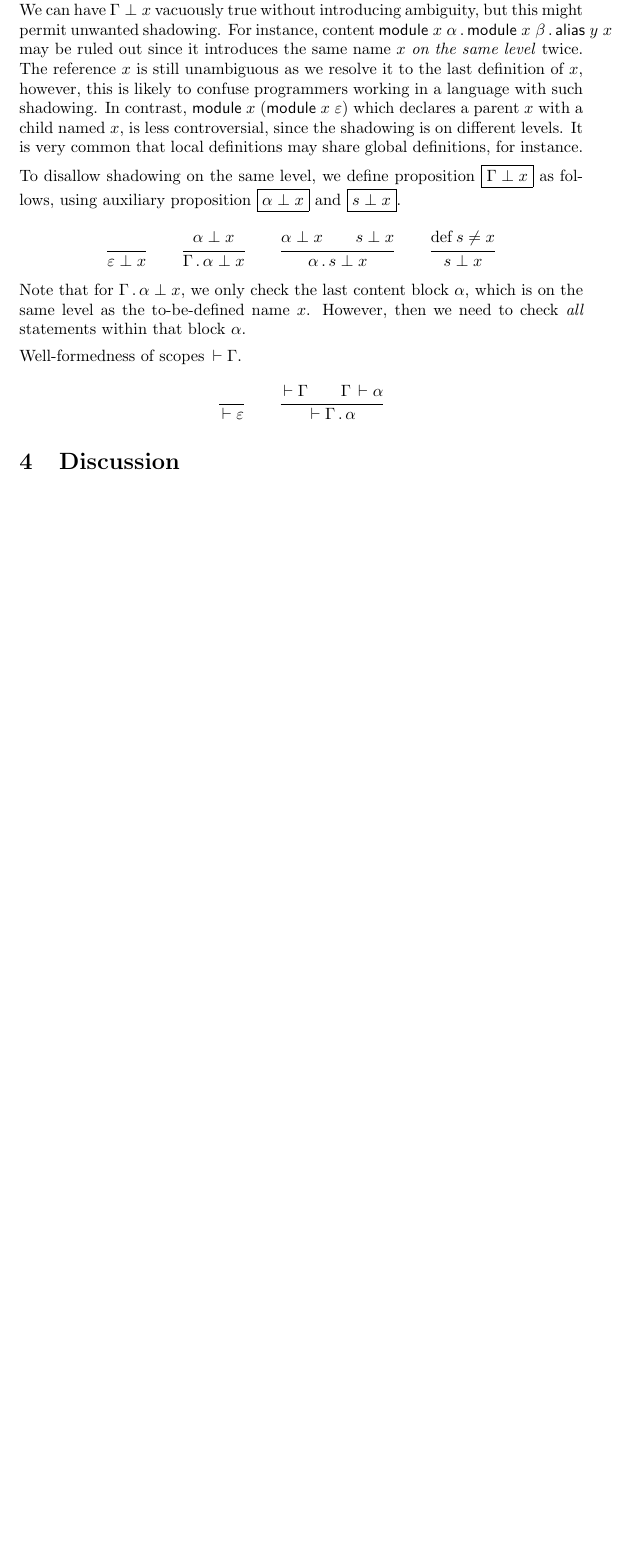
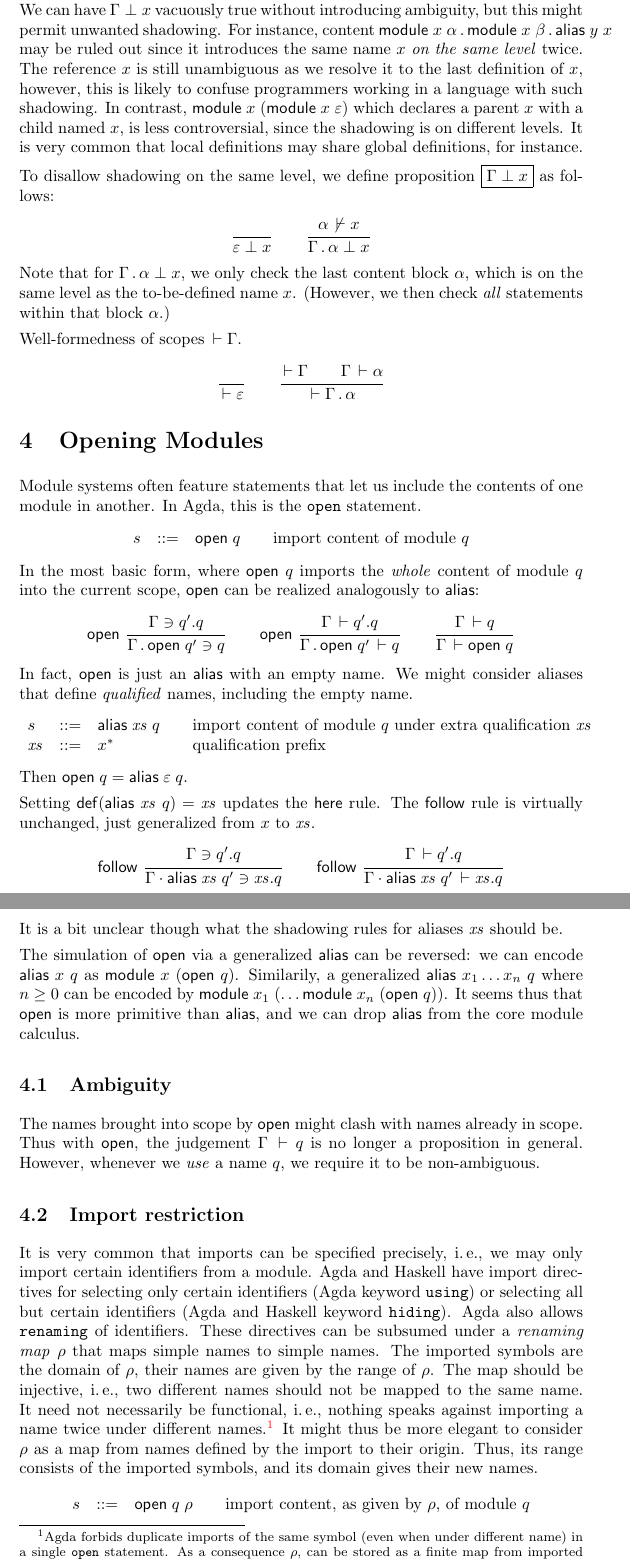
Before and after one commit to andreasabel/agda-scope, a LaTeX paper (notes/modcal.tex, which reads notes/macros.tex): part of page 5 of 5 before the commit and two parts of pages 5 and 6 of 7 after it, the two joined at a grey line, cut so that both start at the same text, the shorter picture padded with empty space. Compiled offline with pdfLaTeX.

Commit message:
[ notes ] Discussion of open statement

```diff
--- a/notes/macros.tex
+++ b/notes/macros.tex
@@ -37,6 +37,7 @@
 %\newcommand{\otto}{\leftrightarrow} %contained in nath.sty
 \newcommand{\Pot}{\mathcal{P}}
 \newcommand{\dom}{\mathop{\mathsf{dom}}\nolimits}
+\newcommand{\rng}{\mathop{\mathsf{rng}}\nolimits}
 \newcommand{\To}{\Rightarrow}
 \newcommand{\pto}{\rightharpoonup} % partial map
 \newcommand{\perto}{\stackrel{\mathsf{p}}\rightharpoonup} % partial coherent map
@@ -184,21 +185,28 @@
 \newcommand{\tmodule}{\mathsf{module}}
 \newcommand{\tref}{\mathsf{ref}}
 \newcommand{\talias}{\mathsf{alias}}
+\newcommand{\topen}{\mathsf{open}}
+
 \newcommand{\mdef}[2]{\tmodule\;#1\;#2}
 \newcommand{\mdefp}[2]{\tmodule\;#1\;(#2)}
 \newcommand{\mref}[1]{\tref\;#1}
 \newcommand{\malias}[2]{\talias\;#1\;#2}
+\newcommand{\mopen}[1]{\topen\;#1}
+\newcommand{\mopenr}[2]{\topen\;#1\;#2}
+
 \newcommand{\sep}{\,.\,}%\mathbin{.}}
 \newcommand{\chop}{\cdot}
-\newcommand{\defined}{\mathop{\mathrm{def}}}
+\newcommand{\defined}{\mathop{\mathsf{def}}}
 
 \newcommand{\Contains}[2]{#1\ni#2}
 \newcommand{\NotContains}[2]{#1\notni#2}
 \newcommand{\Declares}[2]{#1\der#2}
+\newcommand{\NotDeclares}[2]{#1\not\der#2}
 \newcommand{\rthere}{\rulename{there}}
 \newcommand{\rhere}{\rulename{here}}
 \newcommand{\rinto}{\rulename{into}}
 \newcommand{\rfollow}{\rulename{follow}}
+\newcommand{\ropen}{\rulename{open}}
 
 \newcommand{\NoClash}[2]{#1 \perp #2}
 \newcommand{\WContent}[2]{#1\der#2}
--- a/notes/modcal.tex
+++ b/notes/modcal.tex
@@ -394,26 +396,18 @@ shadowing is on different levels.  It is very common that local
 definitions may share global definitions, for instance.
 
 To disallow shadowing on the same level, we define proposition
-\fbox{$\NoClash \Gamma x$} as follows, using auxiliary proposition
-\fbox{$\NoClash \alpha x$} and
-\fbox{$\NoClash s x$}.
+\fbox{$\NoClash \Gamma x$} as follows:
 \begin{gather*}
   \ru{}{\NoClash \Ge x}
 \qquad
-  \ru{\NoClash \alpha x
+  \ru{\NotDeclares \alpha x
     }{\NoClash {\Gamma \sep \alpha} x}
-\qquad
-  \ru{\NoClash \alpha x \qquad \NoClash s x
-    }{\NoClash {\alpha \sep s} x}
-\qquad
-  \ru{\defined s \not= x
-    }{\NoClash s x}
 \end{gather*}
 Note that for $\NoClash {\Gamma \sep \alpha} x$,
 we only check the last content block $\alpha$,
 which is on the same level as the to-be-defined name $x$.
-However, then we need to check \emph{all} statements within that block
-$\alpha$.
+(However, we then check \emph{all} statements within that block
+$\alpha$.)
 
 Well-formedness of scopes $\WScope \Gamma$.
 \begin{gather*}
@@ -422,3 +416,111 @@ Well-formedness of scopes $\WScope \Gamma$.
   \ru{\WScope \Gamma \qquad \WContent \Gamma \alpha
     }{\WScope {\Gamma \sep \alpha}}
 \end{gather*}
+
+\section{Opening Modules}
+
+Module systems often feature statements that let us include the
+contents of one module in another.  In Agda, this is the \texttt{open}
+statement.
+\[
+\begin{array}{lrl@{\qquad}l}
+  s & ::= & \mopen q & \mbox{import content of module $q$}
+\end{array}
+\]
+In the most basic form, where $\mopen q$ imports the \emph{whole}
+content of module $q$ into the current scope, $\topen$ can be realized
+analogously to $\talias$:
+\[
+  \nru{\ropen
+     }{\Contains \Gamma {q'.q}
+     }{\Contains {\Gamma \sep \mopen {q'}} q}
+\qquad
+  \nru{\ropen
+     }{\Declares \Gamma {q'.q}
+     }{\Declares {\Gamma \sep \mopen {q'}} q}
+\qquad
+  \ru{\Declares \Gamma q
+    }{\WContent \Gamma {\mopen q}}
+\]
+In fact, $\topen$ is just an $\talias$ with an empty name.
+We might consider aliases that define \emph{qualified} names,
+including the empty name.
+\[
+\begin{array}{lrl@{\qquad}l}
+  s & ::= & \malias \vxs q & \mbox{import content of module $q$ under
+                              extra qualification $\vxs$} \\
+  \vxs & ::= & x^*         & \mbox{qualification prefix} \\
+\end{array}
+\]
+Then $\mopen q = \malias \Ge q$.
+
+Setting $\defined(\malias \vxs q) = \vxs$ updates the $\rhere$
+rule.  The $\rfollow$ rule is virtually unchanged, just generalized
+from $x$ to $\vxs$.
+\[
+  \nru{\rfollow
+     }{\Contains \Gamma {q'.q}
+     }{\Contains {\Gamma \chop \malias \vxs q'} {\vxs.q}}
+\qquad
+  \nru{\rfollow
+     }{\Declares \Gamma {q'.q}
+     }{\Declares {\Gamma \chop \malias \vxs q'} {\vxs.q}}
+\]
+It is a bit unclear though what the shadowing rules for aliases $\vxs$
+should be.
+
+The simulation of $\topen$ via a generalized $\talias$ can be
+reversed: we can encode $\malias x q$ as $\mdefp x {\mopen q}$.
+Similarily, a generalized $\malias {x_1\dots x_n} q$ where $n \geq 0$
+can be encoded by $\mdefp {x_1} {\dots \mdefp {x_n} {\mopen q}}$.
+It seems thus that $\topen$ is more primitive than $\talias$, and we
+can drop $\talias$ from the core module calculus.
+
+
+\subsection{Ambiguity}
+
+The names brought into scope by $\topen$ might clash with names
+already in scope.  Thus with $\topen$, the judgement
+$\Declares \Gamma q$ is no longer a proposition in general.
+However, whenever we \emph{use} a name $q$,
+we require it to be non-ambiguous.
+
+
+\subsection{Import restriction}
+
+It is very common that imports can be specified precisely, \ie, we may
+only import certain identifiers from a module.  Agda and Haskell have
+import directives for selecting only certain identifiers (Agda keyword
+\texttt{using}) or selecting all but certain identifiers (Agda and
+Haskell keyword \texttt{hiding}).  Agda also allows \texttt{renaming}
+of identifiers.  These directives can be subsumed under a
+\emph{renaming map} $\rho$ that maps simple names to simple names.
+The imported symbols are the domain of $\rho$, their names are
+given by the range of $\rho$.  The map should be injective, \ie, two
+different names should not be mapped to the same name.  It need not
+necessarily be functional, \ie, nothing speaks against importing a name
+twice under different names.\footnote{Agda forbids duplicate imports
+  of the same symbol (even when under different name) in a single
+  \texttt{open} statement.
+  As a consequence $\rho$, can be stored as a finite map from
+  imported symbols to their new name.
+  One may want to argue in favor of Agda
+  that importing the same symbol twice
+  (while under different names) is non-sensical and could be
+  errorneous and unintended by the user.  Agda does allow repetitive
+  import of the same symbol in separate \texttt{open} statements,
+  though.  One may want to argue further that this way, the user states more
+  explicitely that they want to import the same symbol twice.
+  However, one may argue just the other way round: a second
+  \texttt{open} statement with the same explicit import
+  is given in error, and stating the duplicate import
+  twice in the same \texttt{open} statement emphasizes the intent of
+  the user.}
+It might thus be more elegant to
+consider $\rho$ as a map from names defined by the import to their
+origin.  Thus, its range consists of the imported symbols, and its
+domain gives their new names.
+\[
+\begin{array}{lrl@{\qquad}l}
+  s & ::= & \mopenr q \rho & \mbox{import content, as given by $\rho$, of module $q$}
+\end{array}
```
Also changed, not shown: notes/modcal.tex (21 more changed lines).
